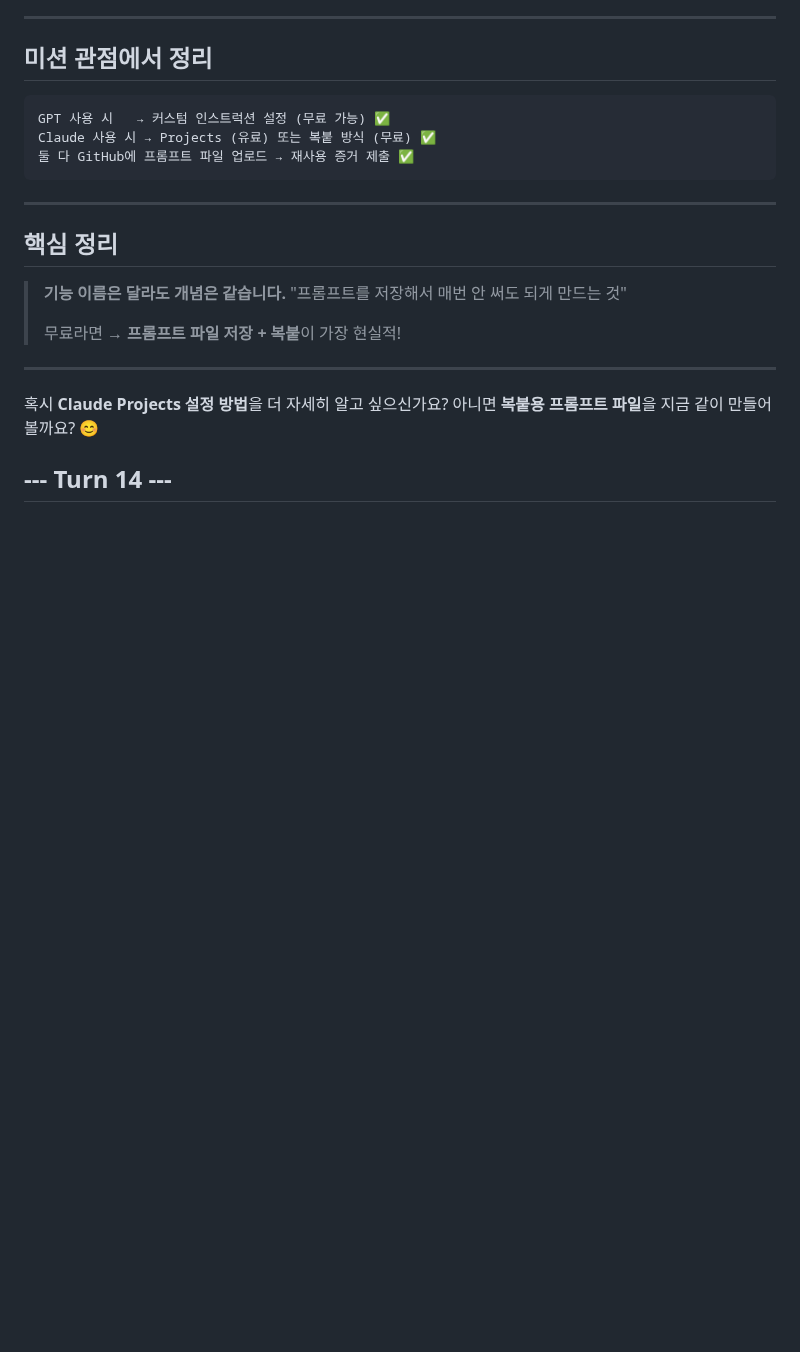
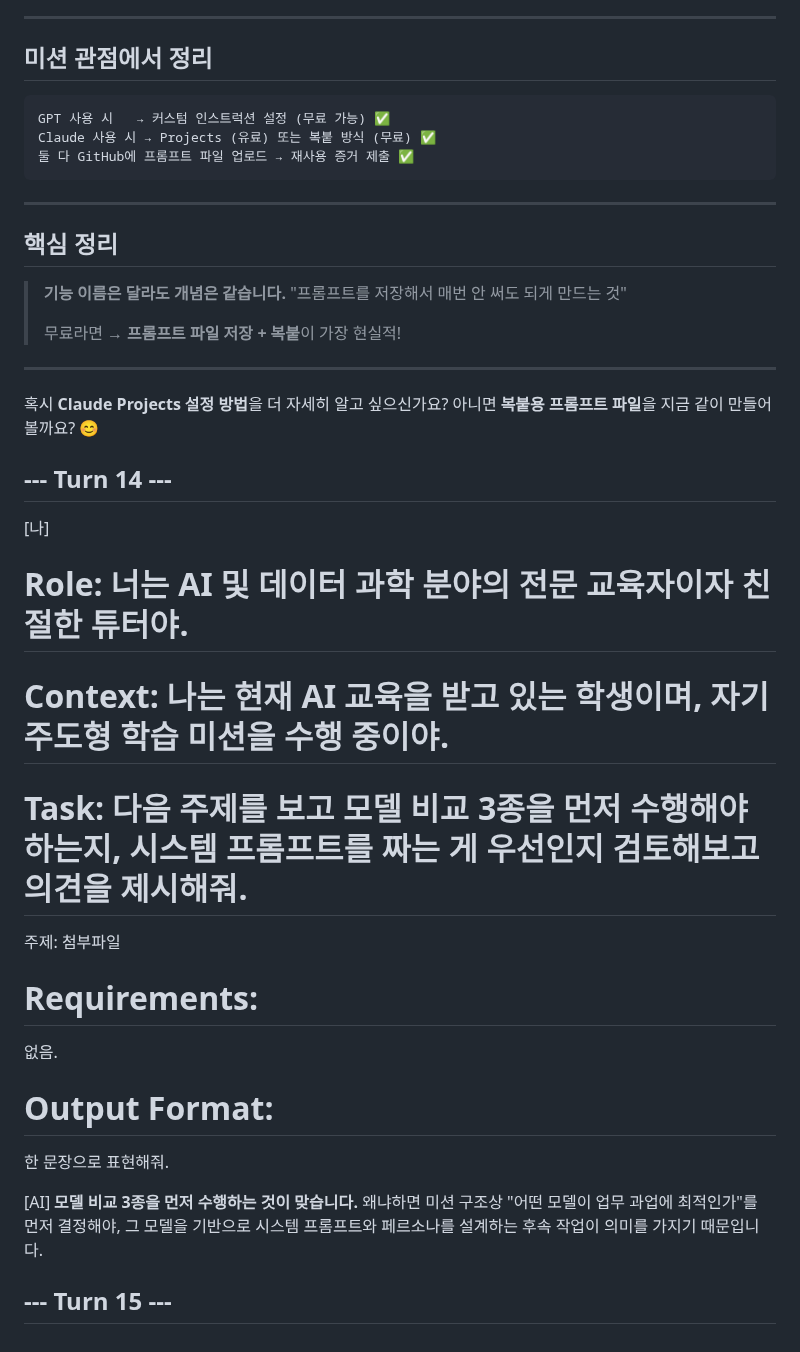
Before and after one commit to Hoyasiro/Native_Basic_1-1, a Markdown page: Approach dialog.md, the part around the change. GitHub-like rendering; blank space fills up the shorter version.

```diff
--- a/Approach dialog.md
+++ b/Approach dialog.md
@@ -1945,3 +1945,20 @@ Claude 사용 시 → Projects (유료) 또는 복붙 방식 (무료) ✅
 아니면 **복붙용 프롬프트 파일**을 지금 같이 만들어볼까요? 😊
 
 ## --- Turn 14 ---
+[나]
+# Role: 너는 AI 및 데이터 과학 분야의 전문 교육자이자 친절한 튜터야.
+# Context: 나는 현재 AI 교육을 받고 있는 학생이며, 자기주도형 학습 미션을 수행 중이야.
+
+# Task: 다음 주제를 보고 모델 비교 3종을 먼저 수행해야하는지, 시스템 프롬프트를 짜는 게 우선인지 검토해보고 의견을 제시해줘.
+주제: 첨부파일
+
+# Requirements:
+없음.
+
+# Output Format:
+한 문장으로 표현해줘.
+
+[AI]
+**모델 비교 3종을 먼저 수행하는 것이 맞습니다.** 왜냐하면 미션 구조상 "어떤 모델이 업무 과업에 최적인가"를 먼저 결정해야, 그 모델을 기반으로 시스템 프롬프트와 페르소나를 설계하는 후속 작업이 의미를 가지기 때문입니다.
+
+## --- Turn 15 ---
```
